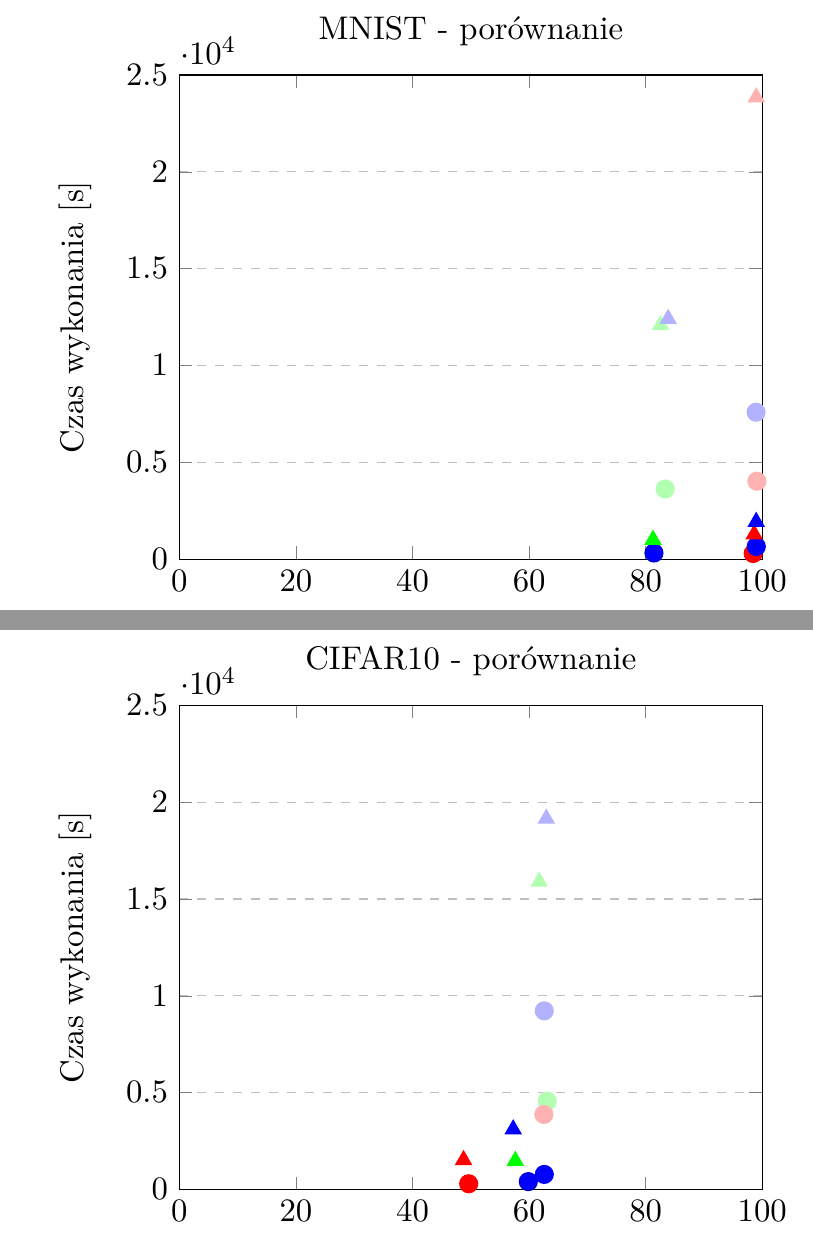
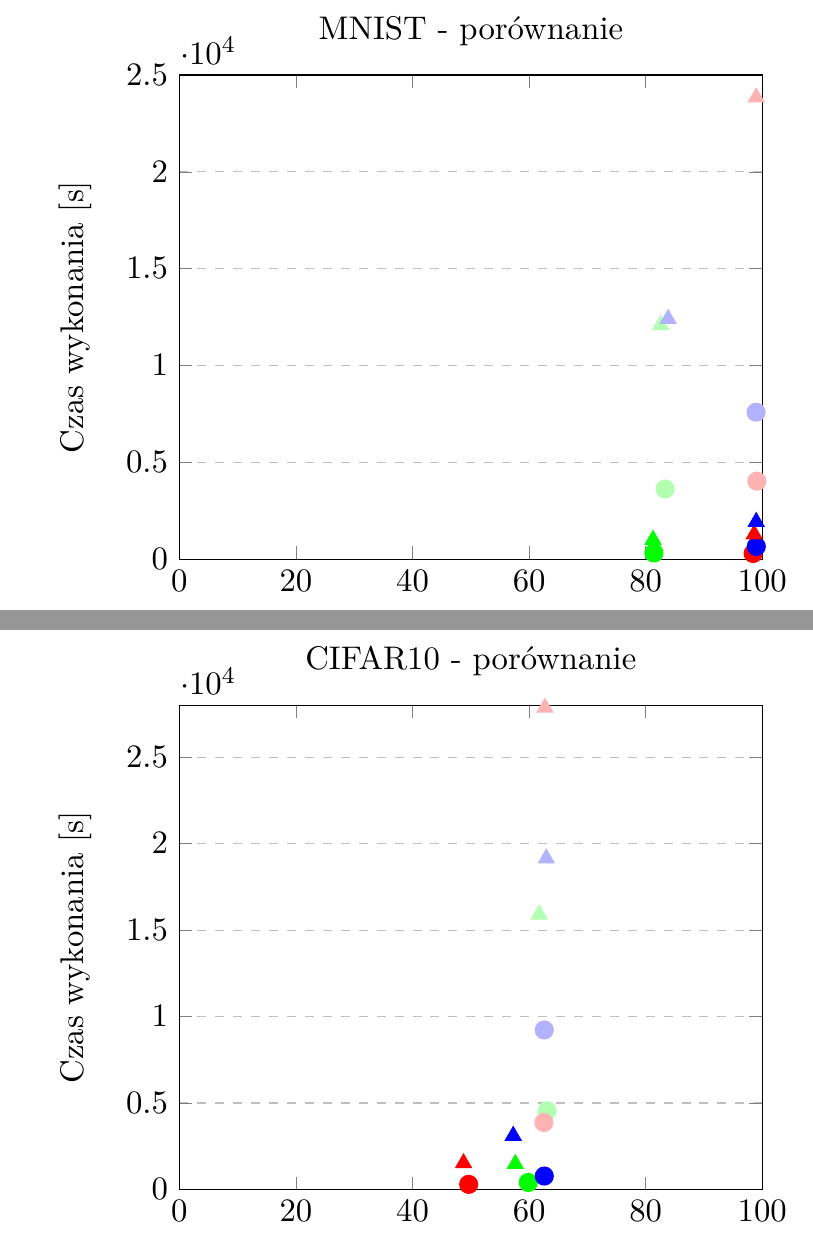
Before and after one commit to pawel717-PRIR/neural-network-libraries, a LaTeX document (report/ProjektSprawozdanie.tex): two parts of pages 18 and 19 of 21, joined at a grey line, cut so that both start at the same text. Compiled offline with pdfLaTeX.

Commit message:
Update report

```diff
--- a/report/ProjektSprawozdanie.tex
+++ b/report/ProjektSprawozdanie.tex
@@ -11,6 +11,7 @@
 \usepackage{listings}
 \newgeometry{tmargin=3cm, bmargin=3cm, lmargin=2.5cm, rmargin=2.5cm}
 \title{
+	\date{18 stycznia 2020}
 	\textbf{Programowanie równoległe i rozproszone}\vspace{40pt}
 	\\\textit{Politechnika Krakowska} \\\vspace{40pt}
 	\textup{Projekt}\vspace{25pt}
@@ -315,7 +316,7 @@ legend style ={ at={(0,-0.2)},
         fill=white,align=left},
 ymajorgrids=true,grid style=dashed
 ]
-\addplot[only marks, mark size=3pt, scatter, color=green, mark=*]
+\addplot[color=green,mark=*, only marks, mark size=3pt]
 coordinates {
 (81.42,318.34)%tensorflow gpu 70/30
 };\addlegendentry{tensorflow gpu 70/30};
@@ -388,13 +389,13 @@ title style={text width=16em, align=center},
 xlabel={Accuracy [\%]},
 ylabel={Czas wykonania [s]},
 xmin=0,xmax=100,
-ymin=0,ymax=25000,
+ymin=0,ymax=28000,
 legend style ={ at={(0,-0.2)},
         anchor=north west, draw=black,
         fill=white,align=left},
 ymajorgrids=true,grid style=dashed
 ]
-\addplot[only marks, mark size=3pt, scatter, color=green, mark=*]
+\addplot[only marks, mark size=3pt, color=green, mark=*]
 coordinates {
 (59.86,407.71)%tensorflow gpu 70/30
 };\addlegendentry{tensorflow gpu 70/30};
```
Also changed, not shown: report/ProjektSprawozdanie.pdf, report/ProjektSprawozdanie.tex (2 more changed lines), 2 other files.
